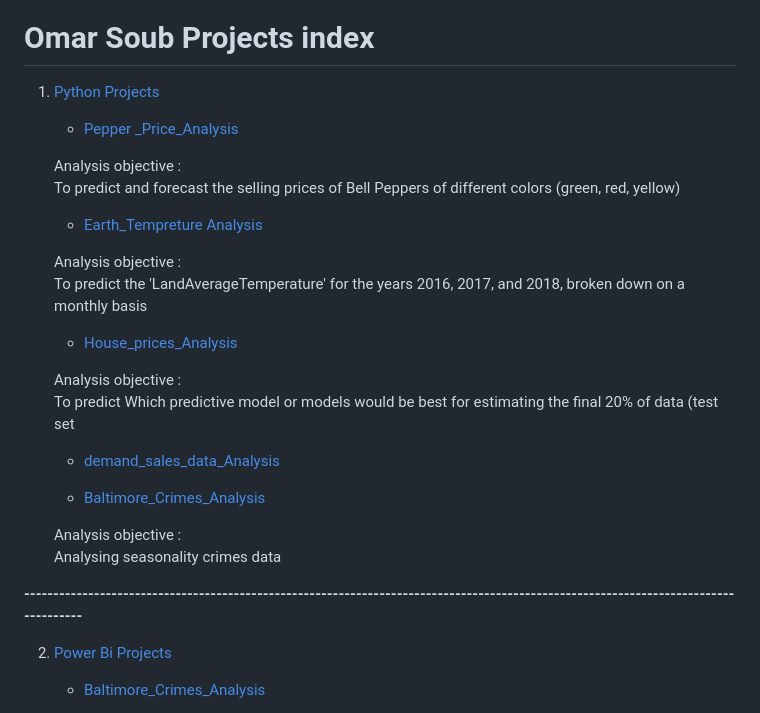
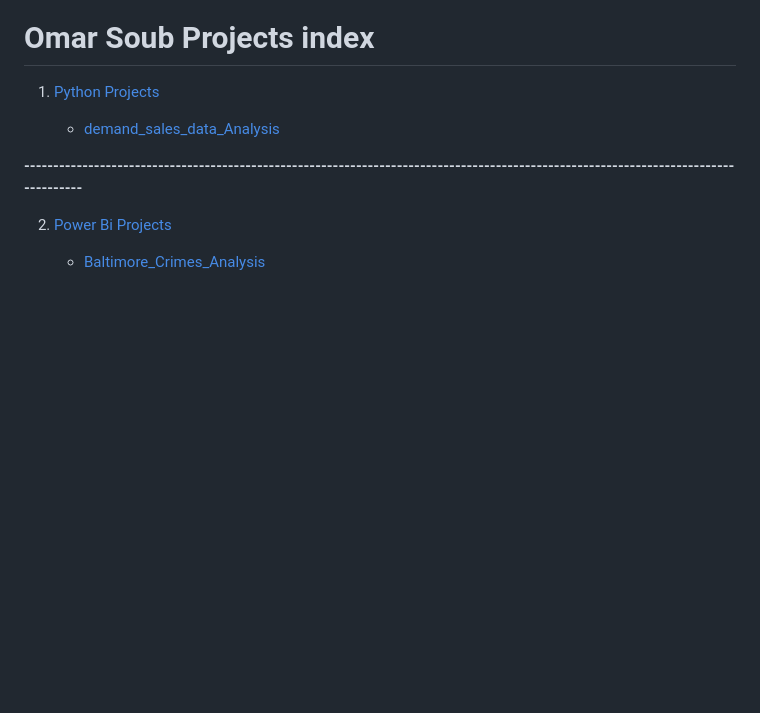
Before and after one commit to omars1234/Siteck, a Markdown page: README.md, the part around the change. Drawn GitHub-style; blank space fills up the shorter version.

```diff
--- a/README.md
+++ b/README.md
@@ -7,30 +7,9 @@
 
 1. [Python Projects](https://github.com/omars1234/Siteck/tree/63e9a3d53ea7dd2b0cbf8b292604148f211bf4f6/Pyhton_Projects)
 
-    * [Pepper _Price_Analysis](https://github.com/omars1234/Siteck/tree/63e9a3d53ea7dd2b0cbf8b292604148f211bf4f6/Pyhton_Projects/Pepper%20_Price_Analysis)
-
-    Analysis objective :
-To predict and forecast the selling prices of Bell Peppers of different colors (green, red, yellow)
-
-    * [Earth_Tempreture Analysis](https://github.com/omars1234/Siteck/tree/63e9a3d53ea7dd2b0cbf8b292604148f211bf4f6/Pyhton_Projects/Earth_Tempreture%20Analysis)
-
-    Analysis objective :
-To predict the 'LandAverageTemperature' for the years 2016, 2017, and 2018, broken down on a monthly basis
-
-
-
-    * [House_prices_Analysis](https://github.com/omars1234/Siteck/tree/63e9a3d53ea7dd2b0cbf8b292604148f211bf4f6/Pyhton_Projects/House_prices_Analysis)
-
-    Analysis objective :
-To predict Which predictive model or models would be best for estimating the final 20% of data (test set
 
 
     * [demand_sales_data_Analysis](https://github.com/omars1234/Siteck/tree/63e9a3d53ea7dd2b0cbf8b292604148f211bf4f6/Pyhton_Projects/demand_sales_data_Analysi)
-
-    * [Baltimore_Crimes_Analysis](https://github.com/omars1234/Siteck/tree/63e9a3d53ea7dd2b0cbf8b292604148f211bf4f6/Pyhton_Projects/Baltimore_Crimes_Analysis)
-
-    Analysis objective :
-    Analysing seasonality crimes data
 
 
 **------------------------------------------------------------------------------------------------------------------------------------**
```
